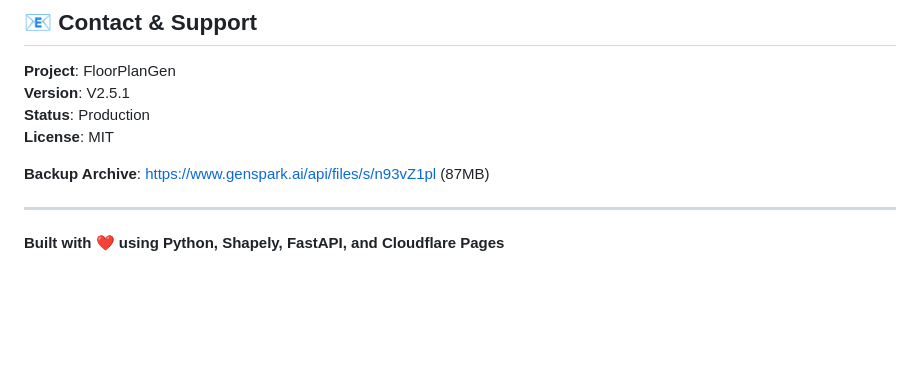
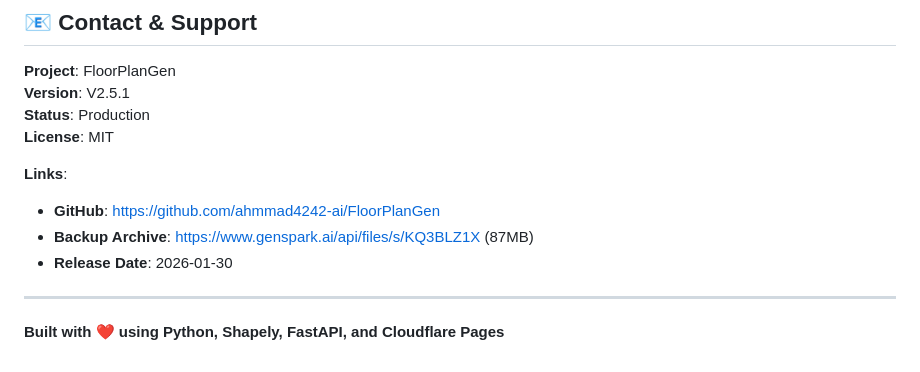
Before and after one commit to ahmmad4242-ai/FloorPlanGen, a Markdown page: README.md, the part around the change. Drawn GitHub-style; blank space fills up the shorter version.

Commit message:
docs: Add GitHub and backup links to README

```diff
--- a/README.md
+++ b/README.md
@@ -346,7 +346,10 @@ npx wrangler pages deploy dist --project-name webapp
 **Status**: Production
 **License**: MIT
 
-**Backup Archive**: https://www.genspark.ai/api/files/s/n93vZ1pl (87MB)
+**Links**:
+- **GitHub**: https://github.com/ahmmad4242-ai/FloorPlanGen
+- **Backup Archive**: https://www.genspark.ai/api/files/s/KQ3BLZ1X (87MB)
+- **Release Date**: 2026-01-30
 
 ---
 
```
